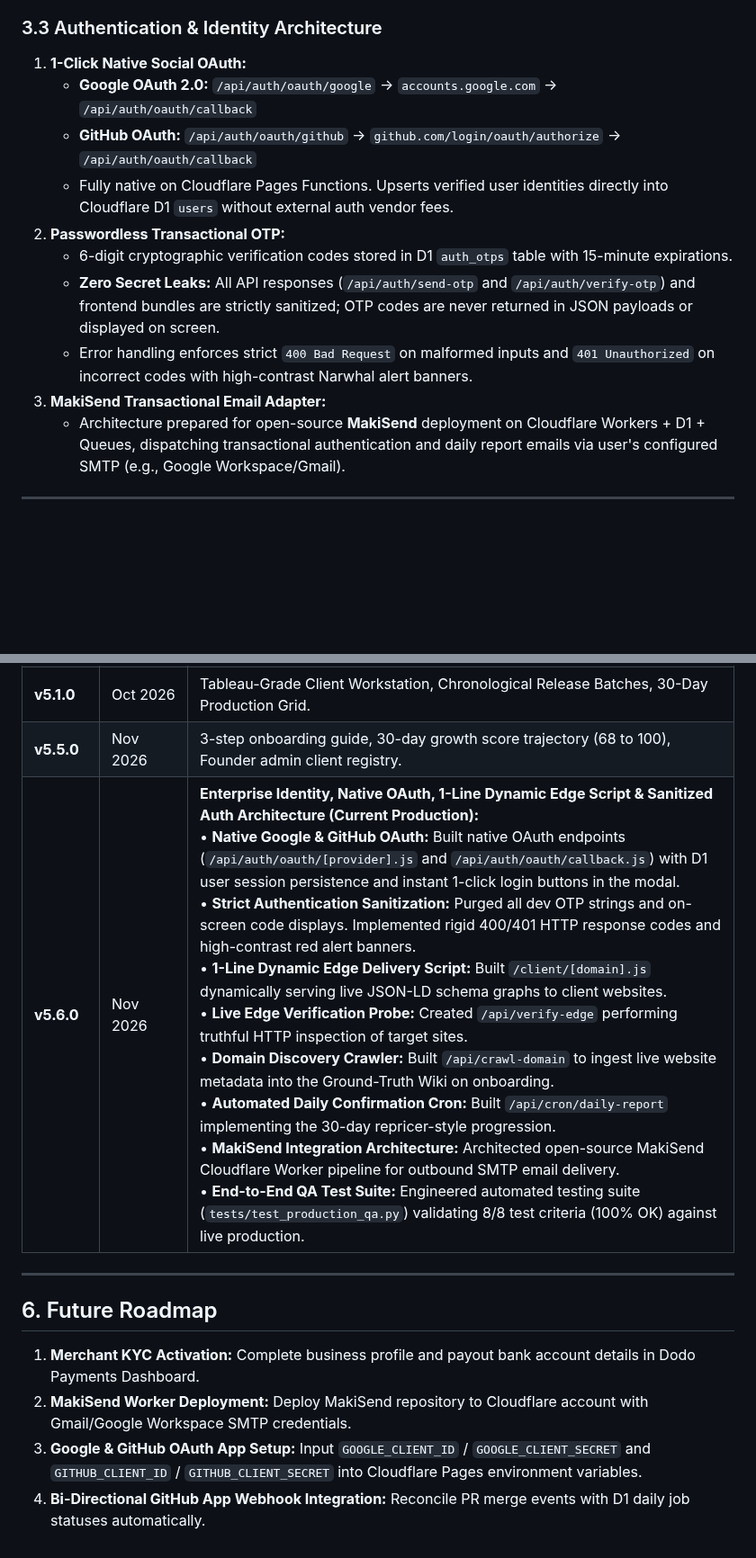
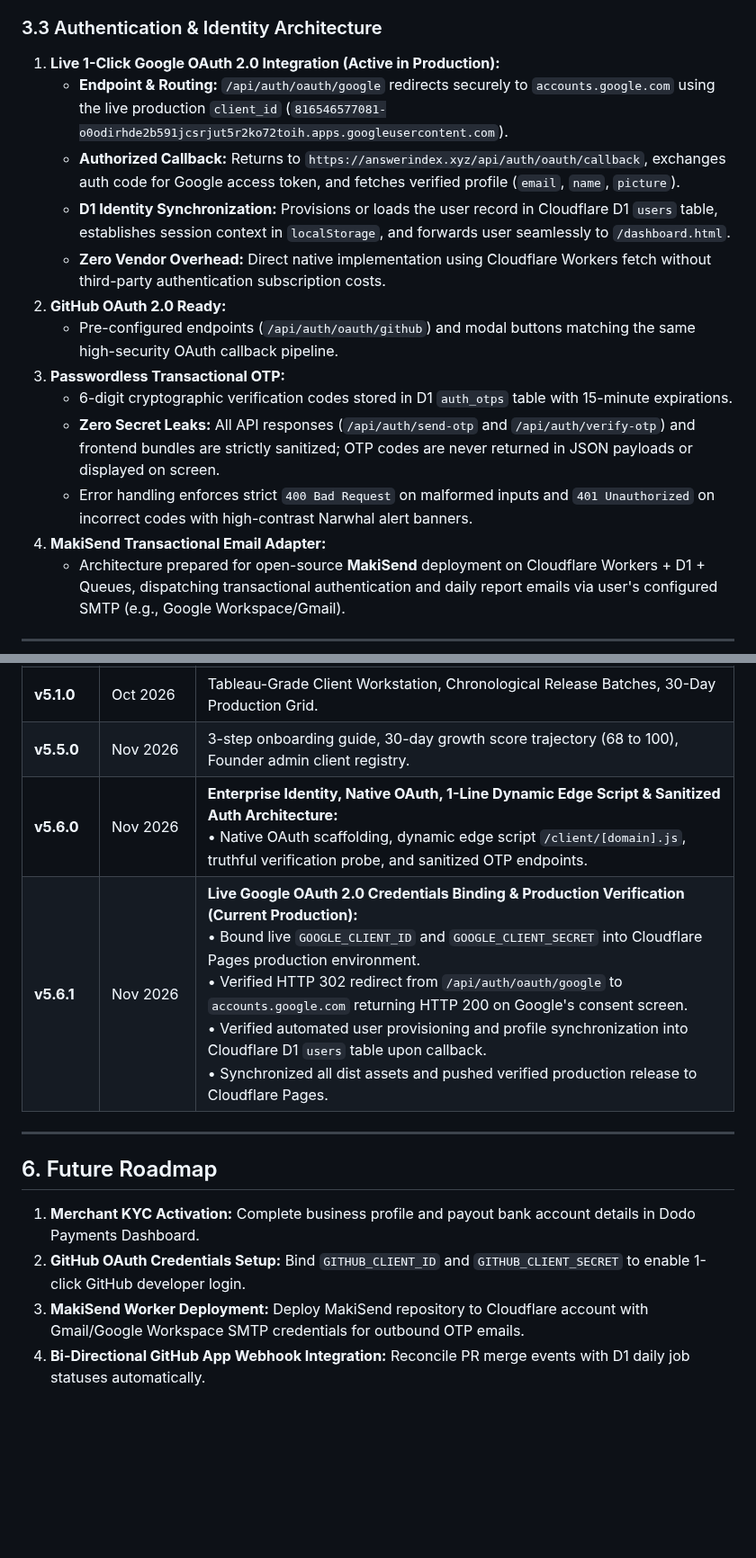
Before and after one commit to justmailsameer-prog/answerindex, a Markdown page: dist/ANSWERINDEX-PRD.md, 2 parts joined by grey strips. Shown at 90% size. Rendered like a GitHub page; blank space fills up the shorter version.

```diff
--- a/dist/ANSWERINDEX-PRD.md
+++ b/dist/ANSWERINDEX-PRD.md
@@ -102,15 +102,18 @@ Answer Index provides a zero-friction, universal delivery mechanism for websites
   3. The updated overall visibility score.
 
 ### 3.3 Authentication & Identity Architecture
-1. **1-Click Native Social OAuth:**
-   - **Google OAuth 2.0:** `/api/auth/oauth/google` &rarr; `accounts.google.com` &rarr; `/api/auth/oauth/callback`
-   - **GitHub OAuth:** `/api/auth/oauth/github` &rarr; `github.com/login/oauth/authorize` &rarr; `/api/auth/oauth/callback`
-   - Fully native on Cloudflare Pages Functions. Upserts verified user identities directly into Cloudflare D1 `users` without external auth vendor fees.
-2. **Passwordless Transactional OTP:**
+1. **Live 1-Click Google OAuth 2.0 Integration (Active in Production):**
+   - **Endpoint & Routing:** `/api/auth/oauth/google` redirects securely to `accounts.google.com` using the live production `client_id` (`816546577081-o0odirhde2b591jcsrjut5r2ko72toih.apps.googleusercontent.com`).
+   - **Authorized Callback:** Returns to `https://answerindex.xyz/api/auth/oauth/callback`, exchanges auth code for Google access token, and fetches verified profile (`email`, `name`, `picture`).
+   - **D1 Identity Synchronization:** Provisions or loads the user record in Cloudflare D1 `users` table, establishes session context in `localStorage`, and forwards user seamlessly to `/dashboard.html`.
+   - **Zero Vendor Overhead:** Direct native implementation using Cloudflare Workers fetch without third-party authentication subscription costs.
+2. **GitHub OAuth 2.0 Ready:**
+   - Pre-configured endpoints (`/api/auth/oauth/github`) and modal buttons matching the same high-security OAuth callback pipeline.
+3. **Passwordless Transactional OTP:**
    - 6-digit cryptographic verification codes stored in D1 `auth_otps` table with 15-minute expirations.
    - **Zero Secret Leaks:** All API responses (`/api/auth/send-otp` and `/api/auth/verify-otp`) and frontend bundles are strictly sanitized; OTP codes are never returned in JSON payloads or displayed on screen.
    - Error handling enforces strict `400 Bad Request` on malformed inputs and `401 Unauthorized` on incorrect codes with high-contrast Narwhal alert banners.
-3. **MakiSend Transactional Email Adapter:**
+4. **MakiSend Transactional Email Adapter:**
    - Architecture prepared for open-source **MakiSend** deployment on Cloudflare Workers + D1 + Queues, dispatching transactional authentication and daily report emails via user's configured SMTP (e.g., Google Workspace/Gmail).
 
 ---
@@ -140,13 +144,14 @@ Answer Index provides a zero-friction, universal delivery mechanism for websites
 | **v5.0.0** | Oct 2026 | The Narwhal UI System, mobile-first responsive architecture, clean editorial design. |
 | **v5.1.0** | Oct 2026 | Tableau-Grade Client Workstation, Chronological Release Batches, 30-Day Production Grid. |
 | **v5.5.0** | Nov 2026 | 3-step onboarding guide, 30-day growth score trajectory (68 to 100), Founder admin client registry. |
-| **v5.6.0** | Nov 2026 | **Enterprise Identity, Native OAuth, 1-Line Dynamic Edge Script & Sanitized Auth Architecture (Current Production):**<br>• **Native Google & GitHub OAuth:** Built native OAuth endpoints (`/api/auth/oauth/[provider].js` and `/api/auth/oauth/callback.js`) with D1 user session persistence and instant 1-click login buttons in the modal.<br>• **Strict Authentication Sanitization:** Purged all dev OTP strings and on-screen code displays. Implemented rigid 400/401 HTTP response codes and high-contrast red alert banners.<br>• **1-Line Dynamic Edge Delivery Script:** Built `/client/[domain].js` dynamically serving live JSON-LD schema graphs to client websites.<br>• **Live Edge Verification Probe:** Created `/api/verify-edge` performing truthful HTTP inspection of target sites.<br>• **Domain Discovery Crawler:** Built `/api/crawl-domain` to ingest live website metadata into the Ground-Truth Wiki on onboarding.<br>• **Automated Daily Confirmation Cron:** Built `/api/cron/daily-report` implementing the 30-day repricer-style progression.<br>• **MakiSend Integration Architecture:** Architected open-source MakiSend Cloudflare Worker pipeline for outbound SMTP email delivery.<br>• **End-to-End QA Test Suite:** Engineered automated testing suite (`tests/test_production_qa.py`) validating 8/8 test criteria (100% OK) against live production. |
+| **v5.6.0** | Nov 2026 | **Enterprise Identity, Native OAuth, 1-Line Dynamic Edge Script & Sanitized Auth Architecture:**<br>• Native OAuth scaffolding, dynamic edge script `/client/[domain].js`, truthful verification probe, and sanitized OTP endpoints. |
+| **v5.6.1** | Nov 2026 | **Live Google OAuth 2.0 Credentials Binding & Production Verification (Current Production):**<br>• Bound live `GOOGLE_CLIENT_ID` and `GOOGLE_CLIENT_SECRET` into Cloudflare Pages production environment.<br>• Verified HTTP 302 redirect from `/api/auth/oauth/google` to `accounts.google.com` returning HTTP 200 on Google's consent screen.<br>• Verified automated user provisioning and profile synchronization into Cloudflare D1 `users` table upon callback.<br>• Synchronized all dist assets and pushed verified production release to Cloudflare Pages. |
 
 ---
 
 ## 6. Future Roadmap
 
 1. **Merchant KYC Activation:** Complete business profile and payout bank account details in Dodo Payments Dashboard.
-2. **MakiSend Worker Deployment:** Deploy MakiSend repository to Cloudflare account with Gmail/Google Workspace SMTP credentials.
-3. **Google & GitHub OAuth App Setup:** Input `GOOGLE_CLIENT_ID` / `GOOGLE_CLIENT_SECRET` and `GITHUB_CLIENT_ID` / `GITHUB_CLIENT_SECRET` into Cloudflare Pages environment variables.
+2. **GitHub OAuth Credentials Setup:** Bind `GITHUB_CLIENT_ID` and `GITHUB_CLIENT_SECRET` to enable 1-click GitHub developer login.
+3. **MakiSend Worker Deployment:** Deploy MakiSend repository to Cloudflare account with Gmail/Google Workspace SMTP credentials for outbound OTP emails.
 4. **Bi-Directional GitHub App Webhook Integration:** Reconcile PR merge events with D1 daily job statuses automatically.
```
Also changed, not shown: other parts of dist/ANSWERINDEX-PRD.md (+3 -2 lines), ANSWERINDEX-PRD.md (+16 -11 lines).
